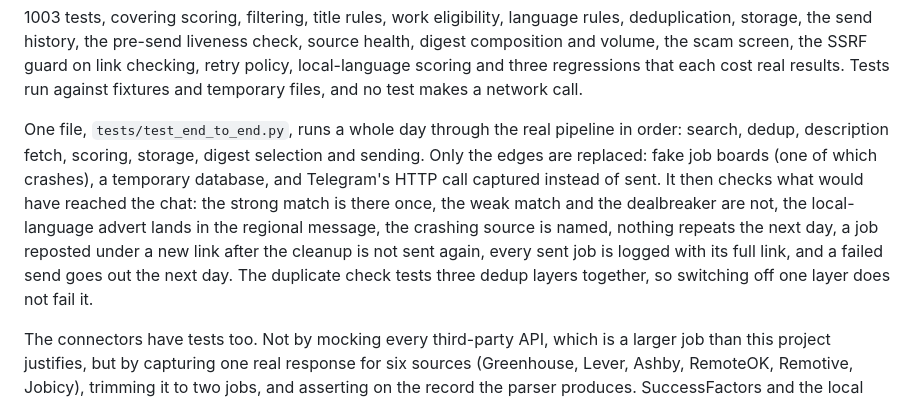
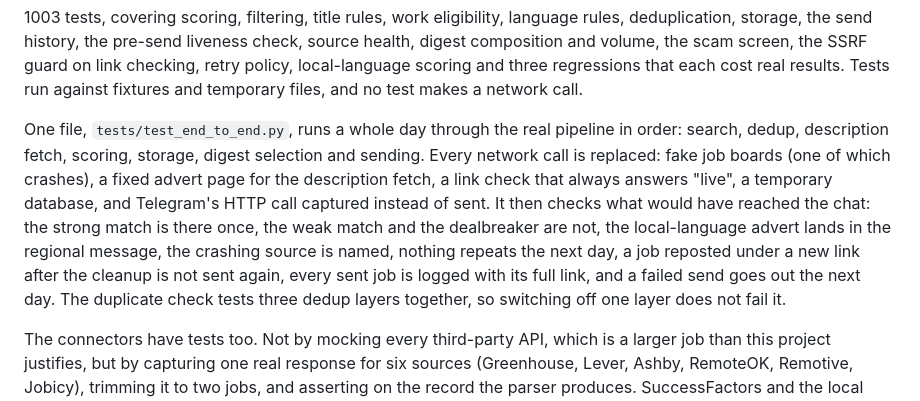
Before and after one commit to wule15/Job-intelligence-agent, a Markdown page: README.md, the part around the change. Drawn GitHub-style.

Commit message:
Say exactly what the end-to-end test replaces
The README said only the edges are replaced. The test also fakes the
advert page fetch and the link check, so every network call is replaced.
The sentence now lists all five.

```diff
--- a/README.md
+++ b/README.md
@@ -346,7 +346,7 @@ Python 3.10 or newer: the code uses 3.10 syntax, and the pinned `ddgs` release r
 
 1003 tests, covering scoring, filtering, title rules, work eligibility, language rules, deduplication, storage, the send history, the pre-send liveness check, source health, digest composition and volume, the scam screen, the SSRF guard on link checking, retry policy, local-language scoring and three regressions that each cost real results. Tests run against fixtures and temporary files, and no test makes a network call.
 
-One file, `tests/test_end_to_end.py`, runs a whole day through the real pipeline in order: search, dedup, description fetch, scoring, storage, digest selection and sending. Only the edges are replaced: fake job boards (one of which crashes), a temporary database, and Telegram's HTTP call captured instead of sent. It then checks what would have reached the chat: the strong match is there once, the weak match and the dealbreaker are not, the local-language advert lands in the regional message, the crashing source is named, nothing repeats the next day, a job reposted under a new link after the cleanup is not sent again, every sent job is logged with its full link, and a failed send goes out the next day. The duplicate check tests three dedup layers together, so switching off one layer does not fail it.
+One file, `tests/test_end_to_end.py`, runs a whole day through the real pipeline in order: search, dedup, description fetch, scoring, storage, digest selection and sending. Every network call is replaced: fake job boards (one of which crashes), a fixed advert page for the description fetch, a link check that always answers "live", a temporary database, and Telegram's HTTP call captured instead of sent. It then checks what would have reached the chat: the strong match is there once, the weak match and the dealbreaker are not, the local-language advert lands in the regional message, the crashing source is named, nothing repeats the next day, a job reposted under a new link after the cleanup is not sent again, every sent job is logged with its full link, and a failed send goes out the next day. The duplicate check tests three dedup layers together, so switching off one layer does not fail it.
 
 The connectors have tests too. Not by mocking every third-party API, which is a larger job than this project justifies, but by capturing one real response for six sources (Greenhouse, Lever, Ashby, RemoteOK, Remotive, Jobicy), trimming it to two jobs, and asserting on the record the parser produces. SuccessFactors and the local board are tested on hand-written data. The other connectors, out of more than twenty sources, have no parser fixture. What the fixtures cover is the half of a connector that breaks silently: the mapping from somebody else's JSON shape into ours.
 
```
